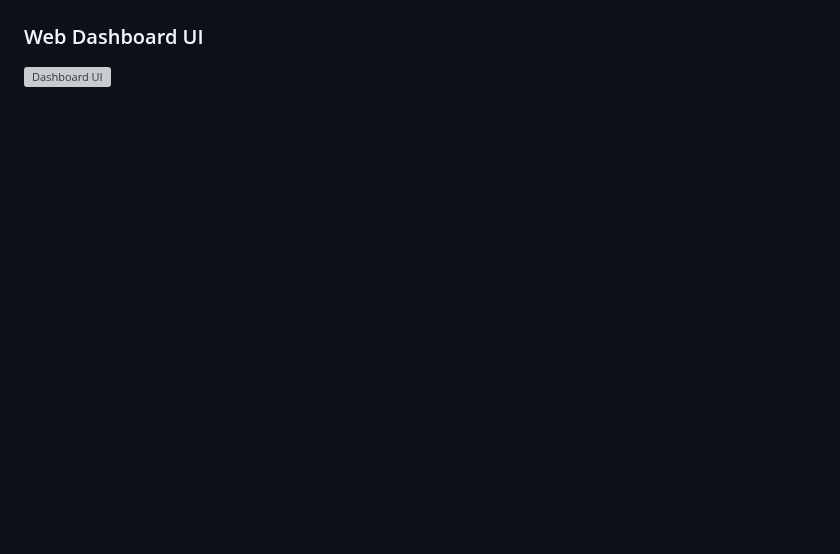
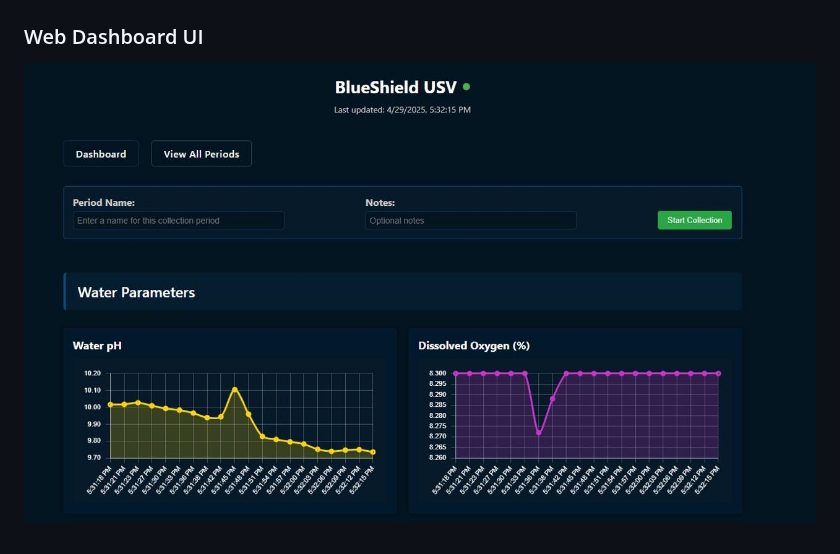
Before and after one commit to azzan02/BlueShield-USV, a Markdown page: README.md, the part around the change. GitHub-like rendering; blank space fills up the shorter version; grey boxes are pictures that could not be loaded.

```diff
--- a/README.md
+++ b/README.md
@@ -80,4 +80,4 @@ The models were trained on a dataset of water quality parameters and deployed vi
 ![Drone Prototype](drone.jpeg)
 
 ### Web Dashboard UI
-![Dashboard UI](ui.jpeg)
+![Dashboard UI](UI.jpeg)
```
